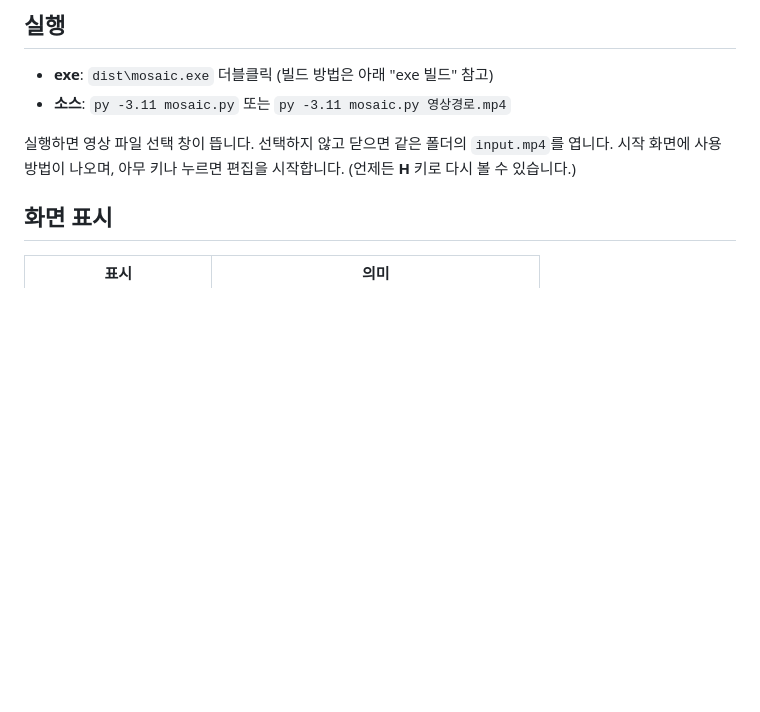
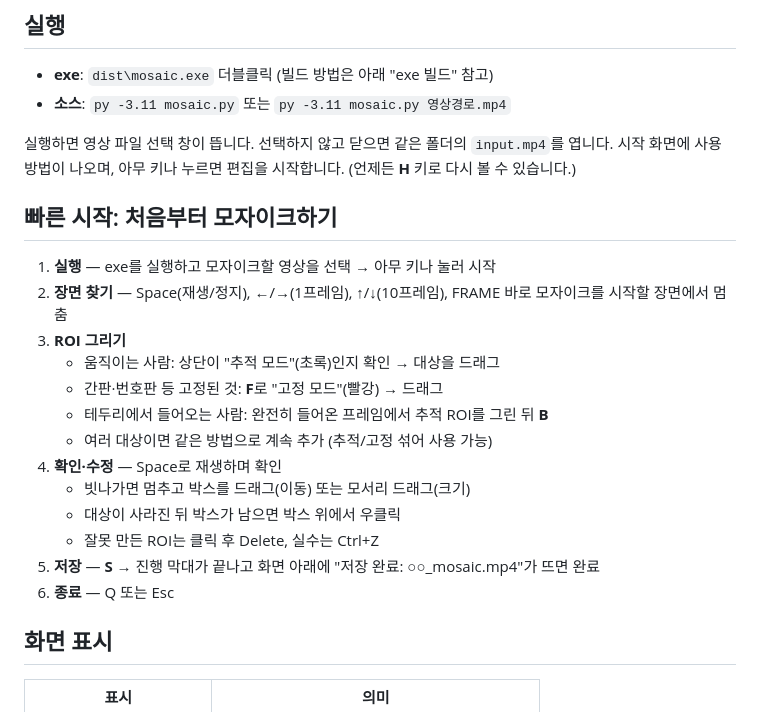
Before and after one commit to bandit1397/v_mosaic, a Markdown page: README.md, the part around one of its changes. GitHub-like rendering; blank space fills up the shorter version.

```diff
--- a/README.md
+++ b/README.md
@@ -10,6 +10,22 @@
 
 실행하면 영상 파일 선택 창이 뜹니다. 선택하지 않고 닫으면 같은 폴더의 `input.mp4`를 엽니다.
 시작 화면에 사용 방법이 나오며, 아무 키나 누르면 편집을 시작합니다. (언제든 **H** 키로 다시 볼 수 있습니다.)
+
+## 빠른 시작: 처음부터 모자이크하기
+
+1. **실행** — exe를 실행하고 모자이크할 영상을 선택 → 아무 키나 눌러 시작
+2. **장면 찾기** — Space(재생/정지), ←/→(1프레임), ↑/↓(10프레임), FRAME 바로 모자이크를 시작할 장면에서 멈춤
+3. **ROI 그리기**
+   - 움직이는 사람: 상단이 "추적 모드"(초록)인지 확인 → 대상을 드래그
+   - 간판·번호판 등 고정된 것: **F**로 "고정 모드"(빨강) → 드래그
+   - 테두리에서 들어오는 사람: 완전히 들어온 프레임에서 추적 ROI를 그린 뒤 **B**
+   - 여러 대상이면 같은 방법으로 계속 추가 (추적/고정 섞어 사용 가능)
+4. **확인·수정** — Space로 재생하며 확인
+   - 빗나가면 멈추고 박스를 드래그(이동) 또는 모서리 드래그(크기)
+   - 대상이 사라진 뒤 박스가 남으면 박스 위에서 우클릭
+   - 잘못 만든 ROI는 클릭 후 Delete, 실수는 Ctrl+Z
+5. **저장** — **S** → 진행 막대가 끝나고 화면 아래에 "저장 완료: ○○_mosaic.mp4"가 뜨면 완료
+6. **종료** — Q 또는 Esc
 
 ## 화면 표시
 
```
Also changed, not shown: other parts of README.md (+32 -1 lines).
